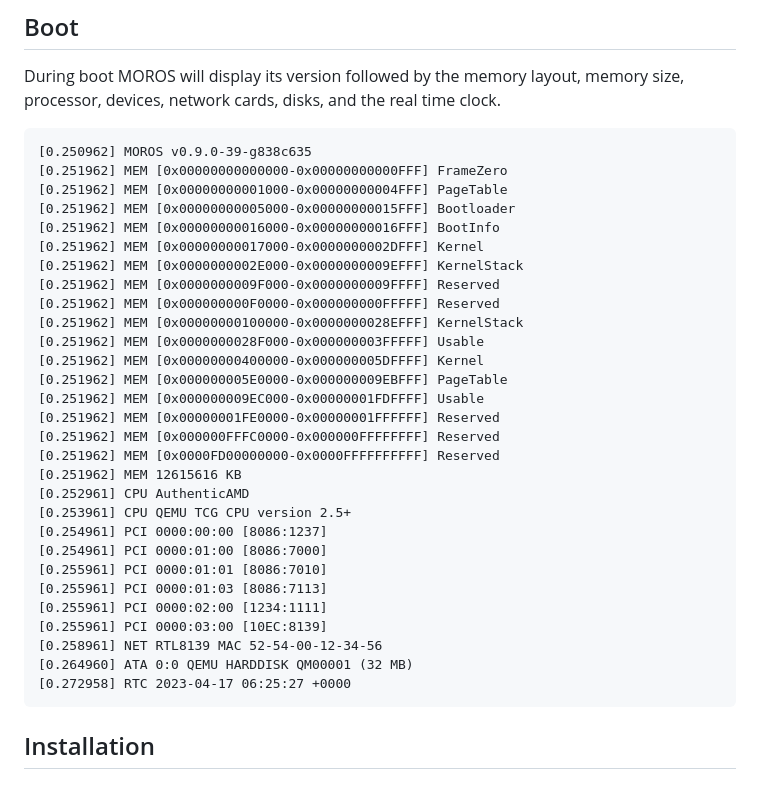
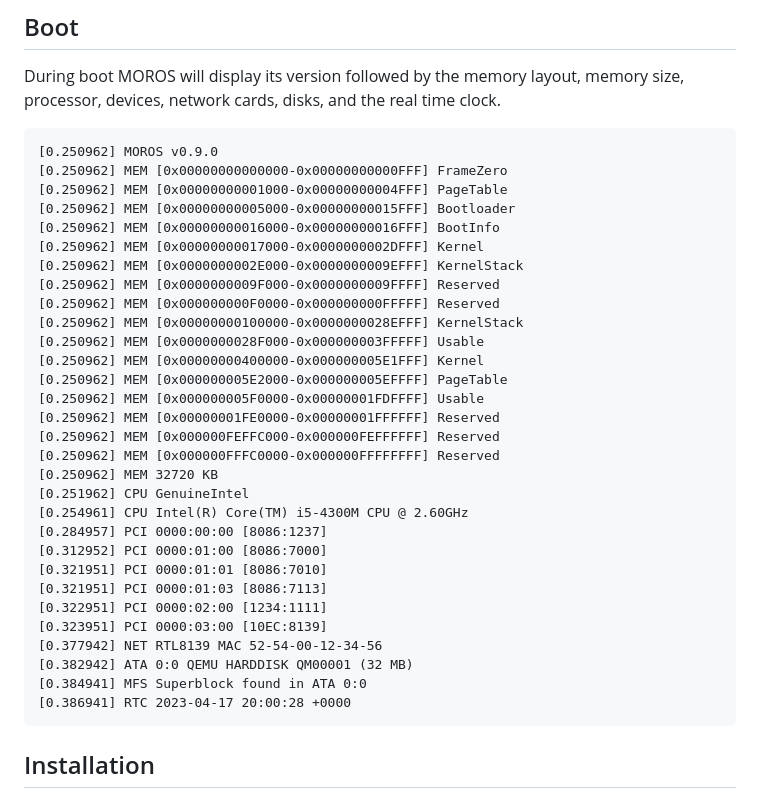
Before and after one commit to vinc/moros, a Markdown page: doc/manual.md, the part around the change. Rendered like a GitHub page.

Commit message:
Update boot in manual

```diff
--- a/doc/manual.md
+++ b/doc/manual.md
@@ -5,35 +5,36 @@
 During boot MOROS will display its version followed by the memory layout,
 memory size, processor, devices, network cards, disks, and the real time clock.
 
-    [0.250962] MOROS v0.9.0-39-g838c635
-    [0.251962] MEM [0x00000000000000-0x00000000000FFF] FrameZero
-    [0.251962] MEM [0x00000000001000-0x00000000004FFF] PageTable
-    [0.251962] MEM [0x00000000005000-0x00000000015FFF] Bootloader
-    [0.251962] MEM [0x00000000016000-0x00000000016FFF] BootInfo
-    [0.251962] MEM [0x00000000017000-0x0000000002DFFF] Kernel
-    [0.251962] MEM [0x0000000002E000-0x0000000009EFFF] KernelStack
-    [0.251962] MEM [0x0000000009F000-0x0000000009FFFF] Reserved
-    [0.251962] MEM [0x000000000F0000-0x000000000FFFFF] Reserved
-    [0.251962] MEM [0x00000000100000-0x0000000028EFFF] KernelStack
-    [0.251962] MEM [0x0000000028F000-0x000000003FFFFF] Usable
-    [0.251962] MEM [0x00000000400000-0x000000005DFFFF] Kernel
-    [0.251962] MEM [0x000000005E0000-0x000000009EBFFF] PageTable
-    [0.251962] MEM [0x000000009EC000-0x00000001FDFFFF] Usable
-    [0.251962] MEM [0x00000001FE0000-0x00000001FFFFFF] Reserved
-    [0.251962] MEM [0x000000FFFC0000-0x000000FFFFFFFF] Reserved
-    [0.251962] MEM [0x0000FD00000000-0x0000FFFFFFFFFF] Reserved
-    [0.251962] MEM 12615616 KB
-    [0.252961] CPU AuthenticAMD
-    [0.253961] CPU QEMU TCG CPU version 2.5+
-    [0.254961] PCI 0000:00:00 [8086:1237]
-    [0.254961] PCI 0000:01:00 [8086:7000]
-    [0.255961] PCI 0000:01:01 [8086:7010]
-    [0.255961] PCI 0000:01:03 [8086:7113]
-    [0.255961] PCI 0000:02:00 [1234:1111]
-    [0.255961] PCI 0000:03:00 [10EC:8139]
-    [0.258961] NET RTL8139 MAC 52-54-00-12-34-56
-    [0.264960] ATA 0:0 QEMU HARDDISK QM00001 (32 MB)
-    [0.272958] RTC 2023-04-17 06:25:27 +0000
+    [0.250962] MOROS v0.9.0
+    [0.250962] MEM [0x00000000000000-0x00000000000FFF] FrameZero
+    [0.250962] MEM [0x00000000001000-0x00000000004FFF] PageTable
+    [0.250962] MEM [0x00000000005000-0x00000000015FFF] Bootloader
+    [0.250962] MEM [0x00000000016000-0x00000000016FFF] BootInfo
+    [0.250962] MEM [0x00000000017000-0x0000000002DFFF] Kernel
+    [0.250962] MEM [0x0000000002E000-0x0000000009EFFF] KernelStack
+    [0.250962] MEM [0x0000000009F000-0x0000000009FFFF] Reserved
+    [0.250962] MEM [0x000000000F0000-0x000000000FFFFF] Reserved
+    [0.250962] MEM [0x00000000100000-0x0000000028EFFF] KernelStack
+    [0.250962] MEM [0x0000000028F000-0x000000003FFFFF] Usable
+    [0.250962] MEM [0x00000000400000-0x000000005E1FFF] Kernel
+    [0.250962] MEM [0x000000005E2000-0x000000005EFFFF] PageTable
+    [0.250962] MEM [0x000000005F0000-0x00000001FDFFFF] Usable
+    [0.250962] MEM [0x00000001FE0000-0x00000001FFFFFF] Reserved
+    [0.250962] MEM [0x000000FEFFC000-0x000000FEFFFFFF] Reserved
+    [0.250962] MEM [0x000000FFFC0000-0x000000FFFFFFFF] Reserved
+    [0.250962] MEM 32720 KB
+    [0.251962] CPU GenuineIntel
+    [0.254961] CPU Intel(R) Core(TM) i5-4300M CPU @ 2.60GHz
+    [0.284957] PCI 0000:00:00 [8086:1237]
+    [0.312952] PCI 0000:01:00 [8086:7000]
+    [0.321951] PCI 0000:01:01 [8086:7010]
+    [0.321951] PCI 0000:01:03 [8086:7113]
+    [0.322951] PCI 0000:02:00 [1234:1111]
+    [0.323951] PCI 0000:03:00 [10EC:8139]
+    [0.377942] NET RTL8139 MAC 52-54-00-12-34-56
+    [0.382942] ATA 0:0 QEMU HARDDISK QM00001 (32 MB)
+    [0.384941] MFS Superblock found in ATA 0:0
+    [0.386941] RTC 2023-04-17 20:00:28 +0000
 
 ## Installation
 
```
